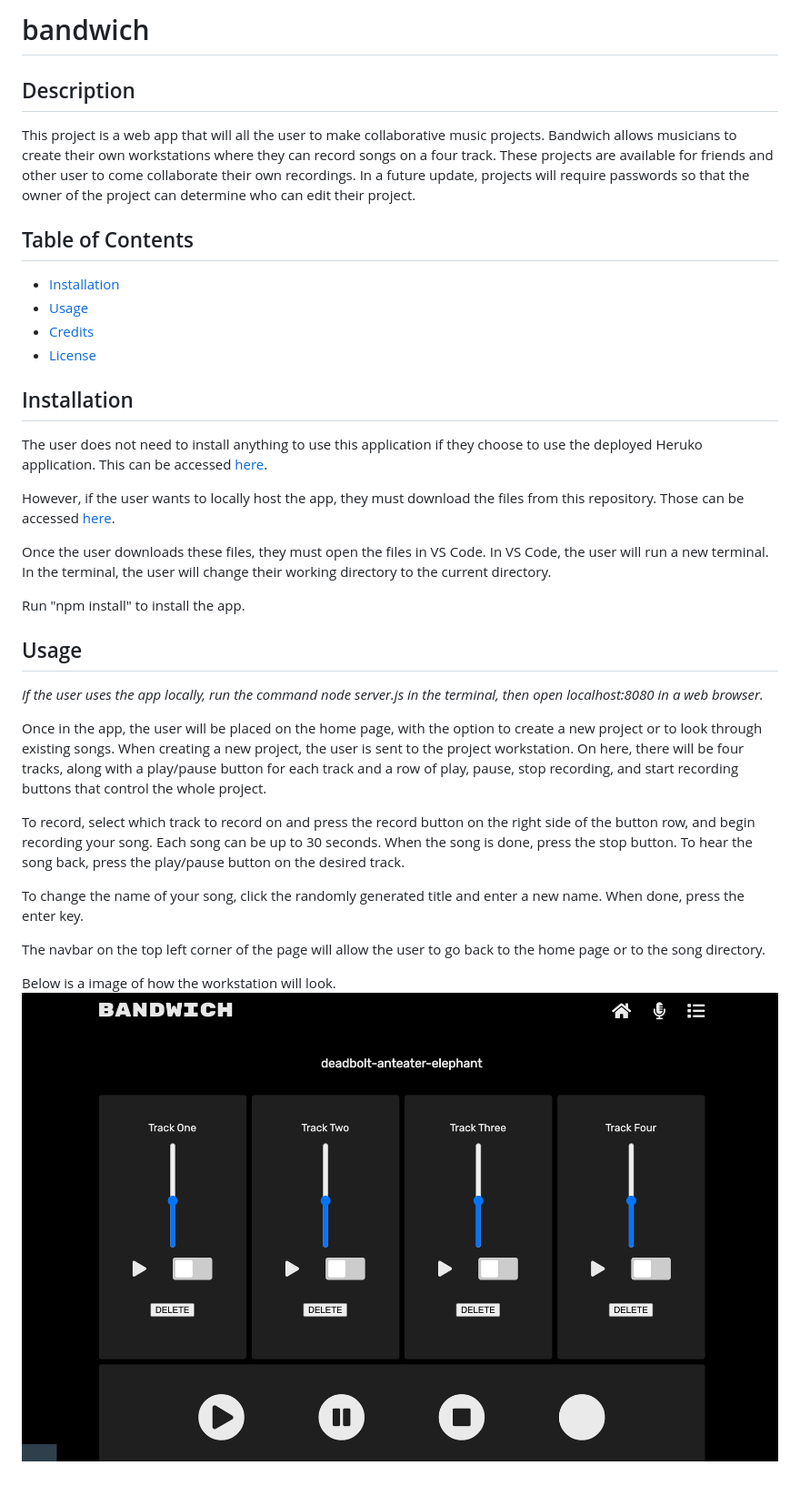
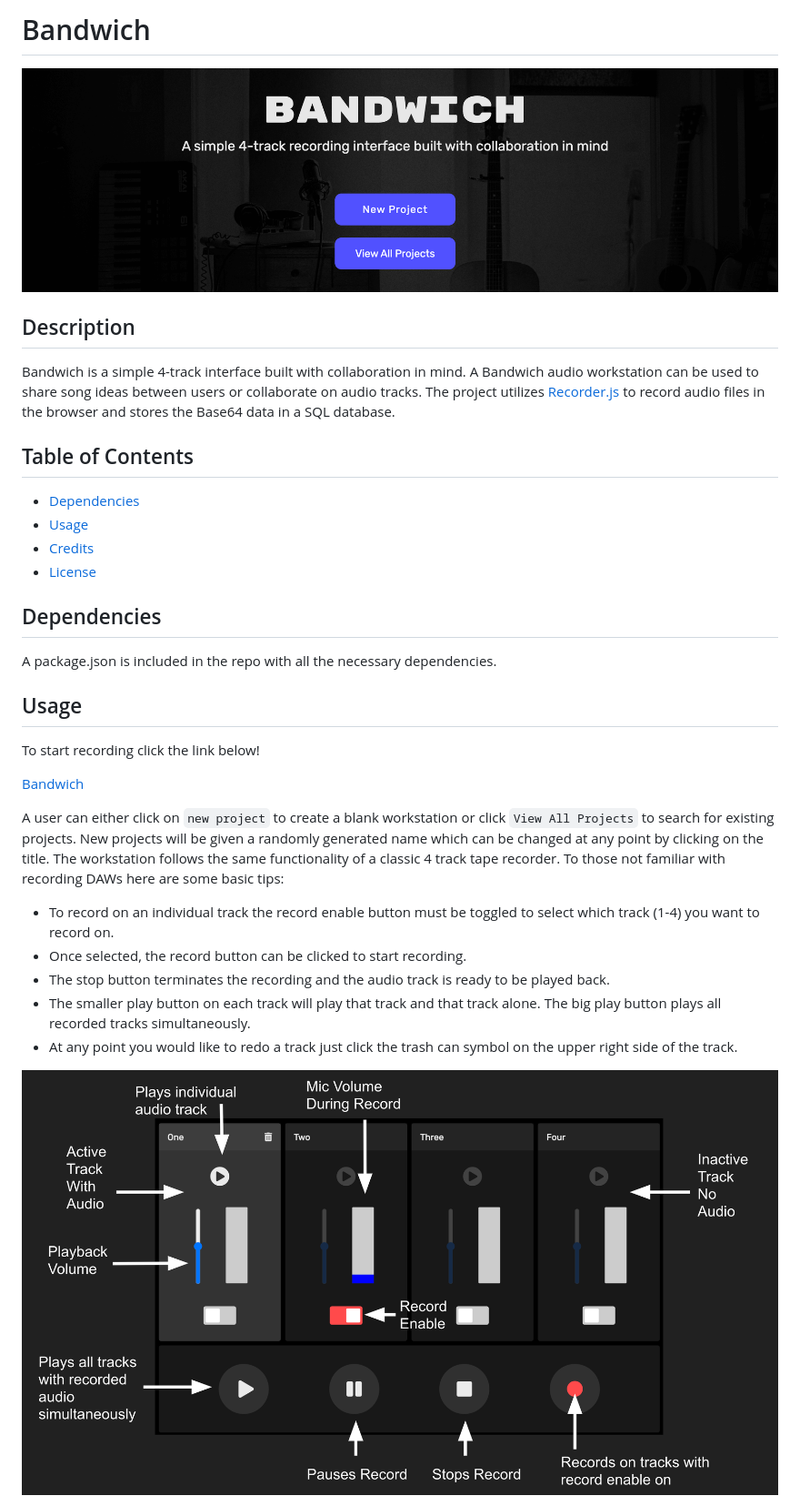
Before and after one commit to dgtlctzn/bandwich, a Markdown page: README.md, the part around the change printed below. Shown: that part at 91% size. Rendered like a GitHub page; pictures changed too: public/img/bandwich-cover.png (added), public/img/workstation.png; blank space fills up the shorter version.

Commit message:
updated readme with instructions for use

```diff
--- a/README.md
+++ b/README.md
@@ -1,38 +1,34 @@
-# bandwich
+# Bandwich
+
+![Example workstation](./public/img/bandwich-cover.png)
 
 ## Description
 
-This project is a web app that will all the user to make collaborative music projects. Bandwich allows musicians to create their own workstations where they can record songs on a four track. These projects are available for friends and other user to come collaborate their own recordings. In a future update, projects will require passwords so that the owner of the project can determine who can edit their project.
-
+Bandwich is a simple 4-track interface built with collaboration in mind. A Bandwich audio workstation can be used to share song ideas between users or collaborate on audio tracks. The project utilizes [Recorder.js](https://github.com/mattdiamond/Recorderjs) to record audio files in the browser and stores the Base64 data in a SQL database.
 
 ## Table of Contents
 
-* [Installation](#installation)
+* [Dependencies](#Dependencies)
 * [Usage](#usage)
 * [Credits](#credits)
 * [License](#license)
 
 
-## Installation
-The user does not need to install anything to use this application if they choose to use the deployed Heruko application. This can be accessed [here](https://bandwich-app.herokuapp.com/).
-
-However, if the user wants to locally host the app, they must download the files from this repository. Those can be accessed [here](https://github.com/dgtlctzn/bandwich).
-
-Once the user downloads these files, they must open the files in VS Code. In VS Code, the user will run a new terminal. In the terminal, the user will change their working directory to the current directory.
-
-Run "npm install" to install the app.
+## Dependencies
+A package.json is included in the repo with all the necessary dependencies.
 
 
 ## Usage
-*If the user uses the app locally, run the command node server.js in the terminal, then open localhost:8080 in a web browser.*
+To start recording click the link below!
 
-Once in the app, the user will be placed on the home page, with the option to create a new project or to look through existing songs. When creating a new project, the user is sent to the project workstation. On here, there will be four tracks, along with a play/pause button for each track and a row of play, pause, stop recording, and start recording buttons that control the whole project.
+[Bandwich](https://bandwich-app.herokuapp.com/)
 
-To record, select which track to record on and press the record button on the right side of the button row, and begin recording your song. Each song can be up to 30 seconds. When the song is done, press the stop button. To hear the song back, press the play/pause button on the desired track.
+A user can either click on `new project` to create a blank workstation or click `View All Projects` to search for existing projects. New projects will be given a randomly generated name which can be changed at any point by clicking on the title.
+The workstation follows the same functionality of a classic 4 track tape recorder. To those not familiar with recording DAWs here are some basic tips:
+* To record on an individual track the record enable button must be toggled to select which track (1-4) you want to record on.
+* Once selected, the record button can be clicked to start recording.
+* The stop button terminates the recording and the audio track is ready to be played back.
+* The smaller play button on each track will play that track and that track alone. The big play button plays all recorded tracks simultaneously.
+* At any point you would like to redo a track just click the trash can symbol on the upper right side of the track.
 
-To change the name of your song, click the randomly generated title and enter a new name. When done, press the enter key.
-
-The navbar on the top left corner of the page will allow the user to go back to the home page or to the song directory.
-
-Below is a image of how the workstation will look.
 ![Example workstation](./public/img/workstation.png)
```
Also changed, not shown: other parts of README.md (+0 -6 lines).
